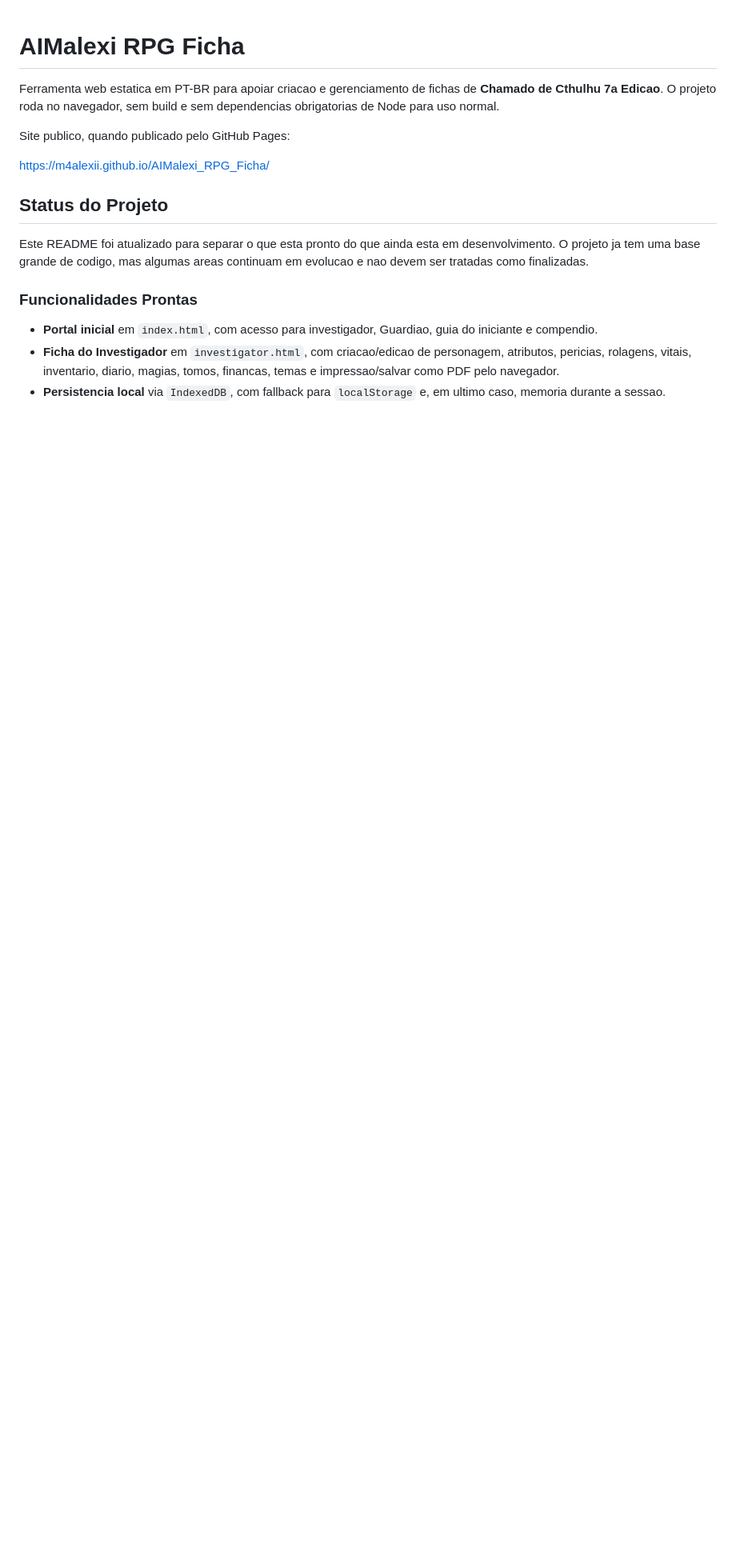
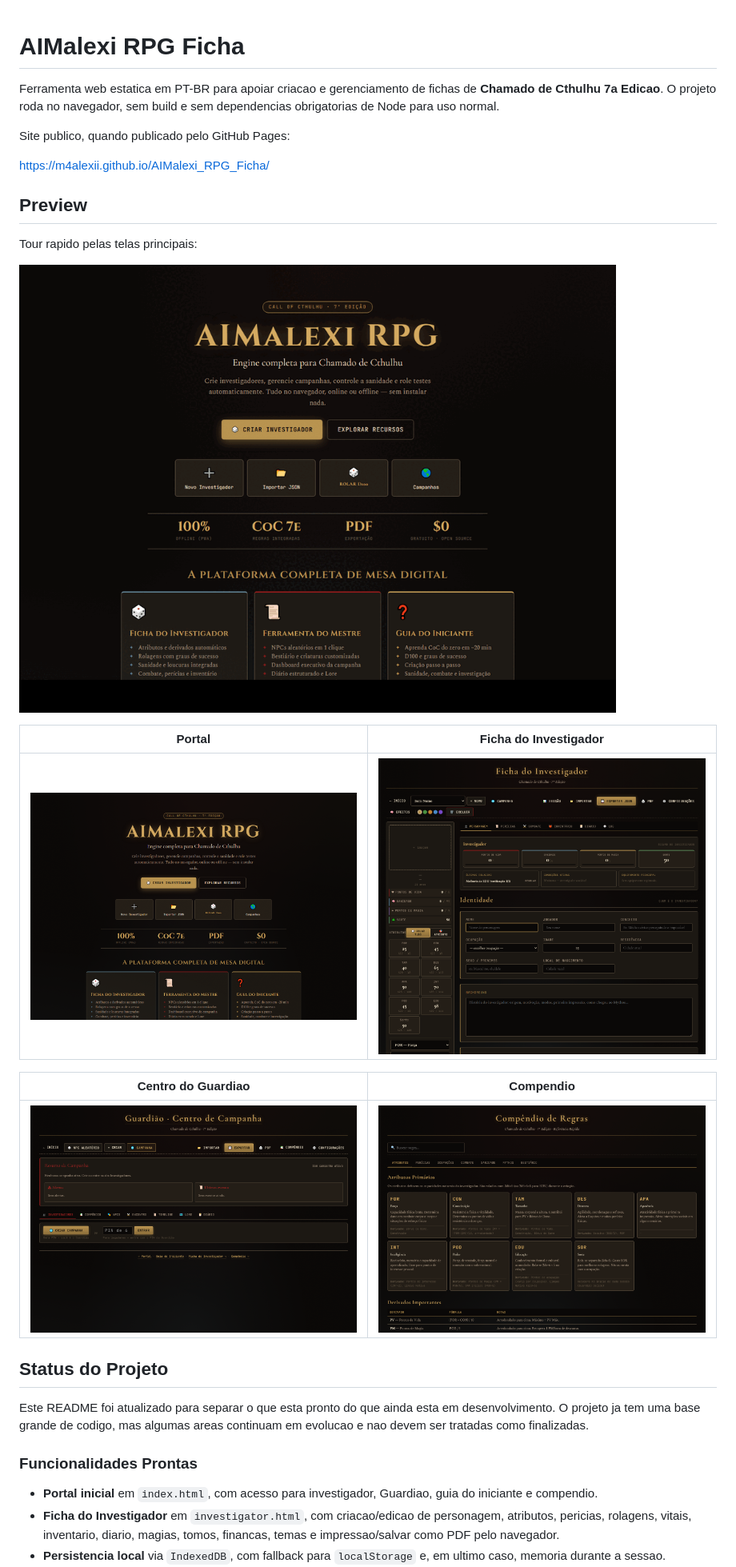
Before and after one commit to Soturine/AIMalexi_RPG_Ficha, a Markdown page: README.md, the part around the change. Shown at 80% size. Drawn GitHub-style; pictures changed too: assets/screenshots/compendium.png (added), assets/screenshots/home.png (added), assets/screenshots/investigator.png (added); blank space fills up the shorter version.

Commit message:
docs: adicionar prints e gif ao README

```diff
--- a/README.md
+++ b/README.md
@@ -7,6 +7,20 @@ dependencias obrigatorias de Node para uso normal.
 Site publico, quando publicado pelo GitHub Pages:
 
 https://m4alexii.github.io/AIMalexi_RPG_Ficha/
+
+## Preview
+
+Tour rapido pelas telas principais:
+
+![Tour rapido do AIMalexi RPG Ficha](assets/screenshots/tour.gif)
+
+| Portal | Ficha do Investigador |
+|---|---|
+| <img src="assets/screenshots/home.png" alt="Portal inicial do AIMalexi RPG" width="420"> | <img src="assets/screenshots/investigator.png" alt="Ficha do Investigador com modal de novo personagem" width="420"> |
+
+| Centro do Guardiao | Compendio |
+|---|---|
+| <img src="assets/screenshots/keeper.png" alt="Centro de Campanha do Guardiao" width="420"> | <img src="assets/screenshots/compendium.png" alt="Compendio de regras" width="420"> |
 
 ## Status do Projeto
 
```
Also changed, not shown: CHANGELOG.md (+2 -0 lines).
